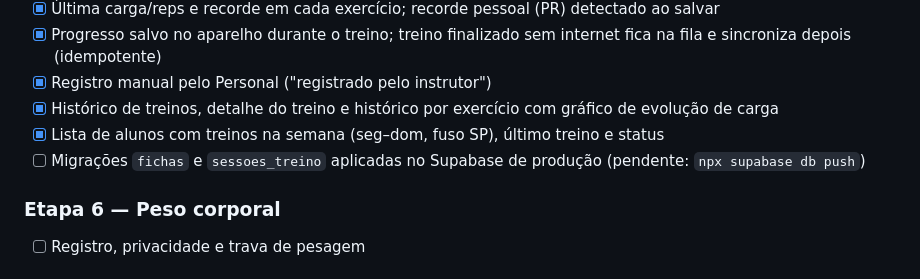
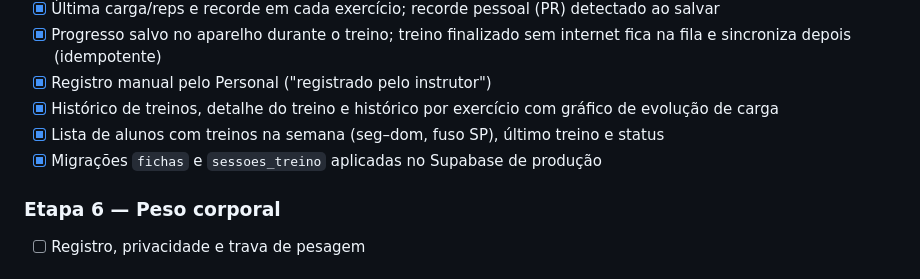
Before and after one commit to Thaylles/BoraTreinar, a Markdown page: README.md, the part around the change. Drawn GitHub-style.

Commit message:
docs: migrações de fichas e sessões aplicadas em produção
Co-Authored-By: Claude Opus 5.5 <noreply@anthropic.com>
Claude-Session: https://claude.ai/code/session_01XS9MDbmg3uDbgiSkdoHBVn

```diff
--- a/README.md
+++ b/README.md
@@ -142,7 +142,7 @@ Nenhum segredo vai para o repositório: `.env*` está no `.gitignore` (exceto `.
 - [x] Registro manual pelo Personal ("registrado pelo instrutor")
 - [x] Histórico de treinos, detalhe do treino e histórico por exercício com gráfico de evolução de carga
 - [x] Lista de alunos com treinos na semana (seg–dom, fuso SP), último treino e status
-- [ ] Migrações `fichas` e `sessoes_treino` aplicadas no Supabase de produção (pendente: `npx supabase db push`)
+- [x] Migrações `fichas` e `sessoes_treino` aplicadas no Supabase de produção
 
 ### Etapa 6 — Peso corporal
 - [ ] Registro, privacidade e trava de pesagem
```
